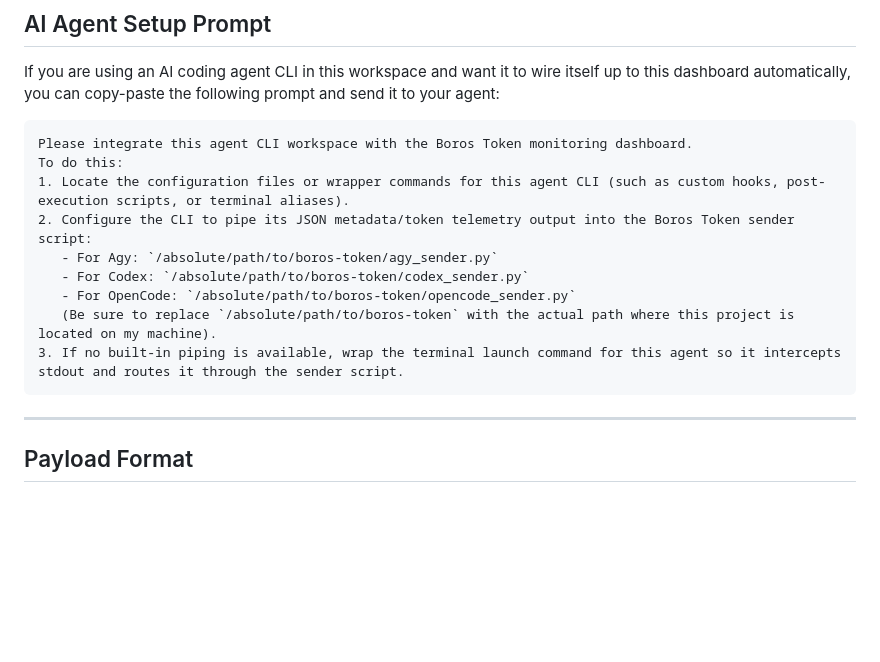
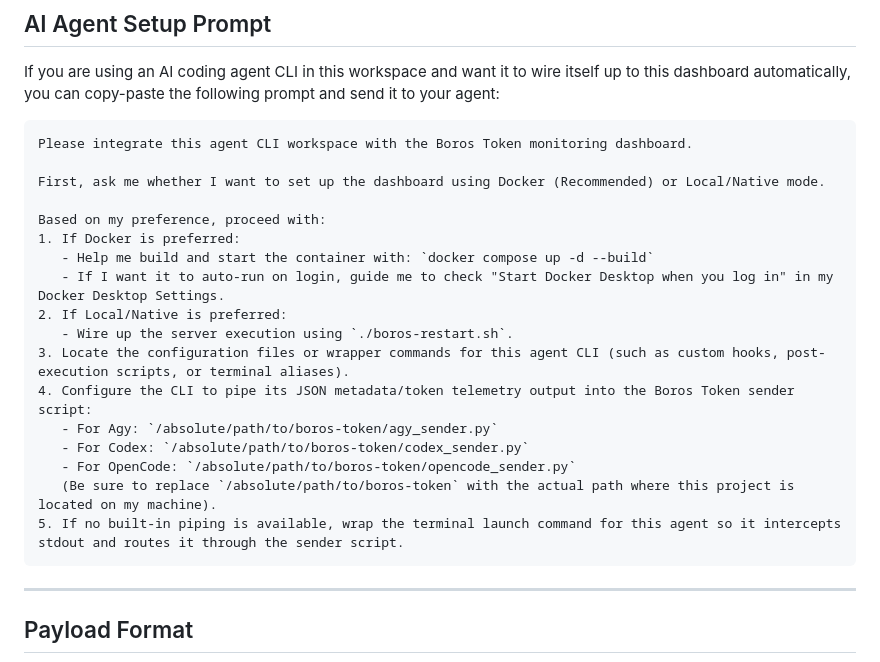
Before and after one commit to januarsyah901/boros-token, a Markdown page: README.md, the part around the change. Drawn GitHub-style; blank space fills up the shorter version.

Commit message:
docs: support optional Docker configuration in AI Agent Setup Prompt

````diff
--- a/README.md
+++ b/README.md
@@ -101,14 +101,22 @@ If you are using an AI coding agent CLI in this workspace and want it to wire it
 
 ```text
 Please integrate this agent CLI workspace with the Boros Token monitoring dashboard.
-To do this:
-1. Locate the configuration files or wrapper commands for this agent CLI (such as custom hooks, post-execution scripts, or terminal aliases).
-2. Configure the CLI to pipe its JSON metadata/token telemetry output into the Boros Token sender script:
+
+First, ask me whether I want to set up the dashboard using Docker (Recommended) or Local/Native mode.
+
+Based on my preference, proceed with:
+1. If Docker is preferred:
+   - Help me build and start the container with: `docker compose up -d --build`
+   - If I want it to auto-run on login, guide me to check "Start Docker Desktop when you log in" in my Docker Desktop Settings.
+2. If Local/Native is preferred:
+   - Wire up the server execution using `./boros-restart.sh`.
+3. Locate the configuration files or wrapper commands for this agent CLI (such as custom hooks, post-execution scripts, or terminal aliases).
+4. Configure the CLI to pipe its JSON metadata/token telemetry output into the Boros Token sender script:
    - For Agy: `/absolute/path/to/boros-token/agy_sender.py`
    - For Codex: `/absolute/path/to/boros-token/codex_sender.py`
    - For OpenCode: `/absolute/path/to/boros-token/opencode_sender.py`
    (Be sure to replace `/absolute/path/to/boros-token` with the actual path where this project is located on my machine).
-3. If no built-in piping is available, wrap the terminal launch command for this agent so it intercepts stdout and routes it through the sender script.
+5. If no built-in piping is available, wrap the terminal launch command for this agent so it intercepts stdout and routes it through the sender script.
 ```
 
 ---
````
